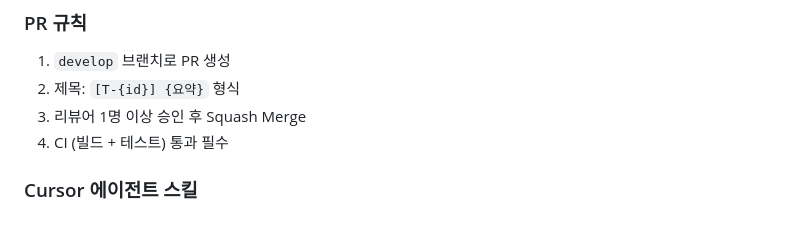
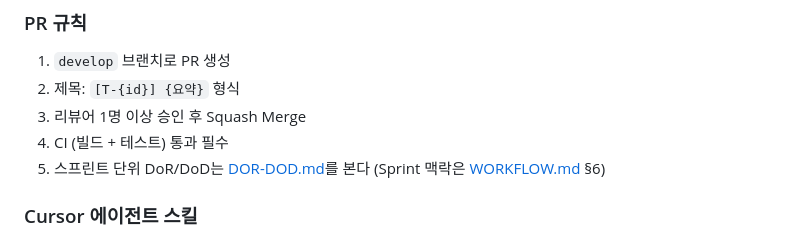
Before and after one commit to JiraOrgan/jira, a Markdown page: README.md, the part around the change. GitHub-like rendering.

Commit message:
docs(README,TASKS): PR 규칙 DoR/DoD·v1.62
Made-with: Cursor

```diff
--- a/README.md
+++ b/README.md
@@ -459,6 +459,7 @@ chore:       build.gradle 의존성 업데이트
 2. 제목: `[T-{id}] {요약}` 형식
 3. 리뷰어 1명 이상 승인 후 Squash Merge
 4. CI (빌드 + 테스트) 통과 필수
+5. 스프린트 단위 DoR/DoD는 [DOR-DOD.md](docs/DOR-DOD.md)를 본다 (Sprint 맥락은 [WORKFLOW.md](docs/WORKFLOW.md) §6)
 
 ### Cursor 에이전트 스킬
 
```
Also changed, not shown: docs/TASKS.md (+1 -0 lines).
